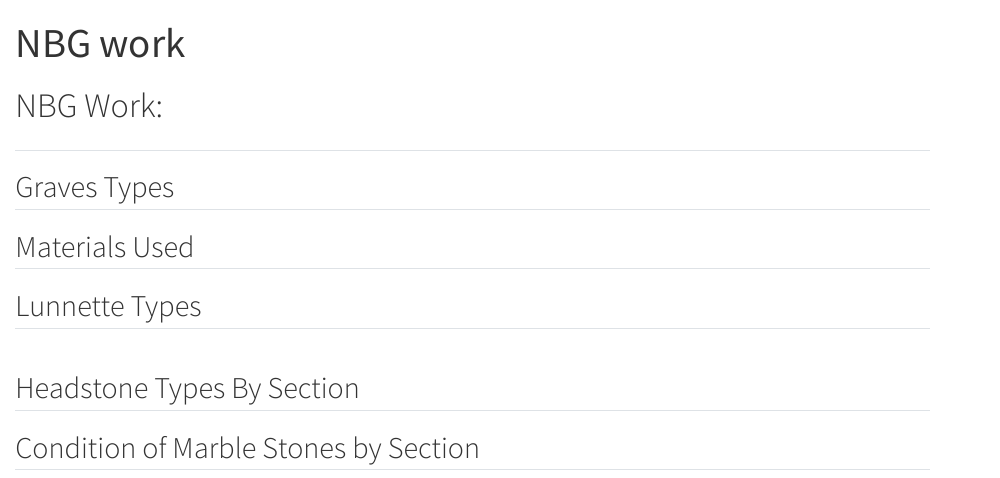
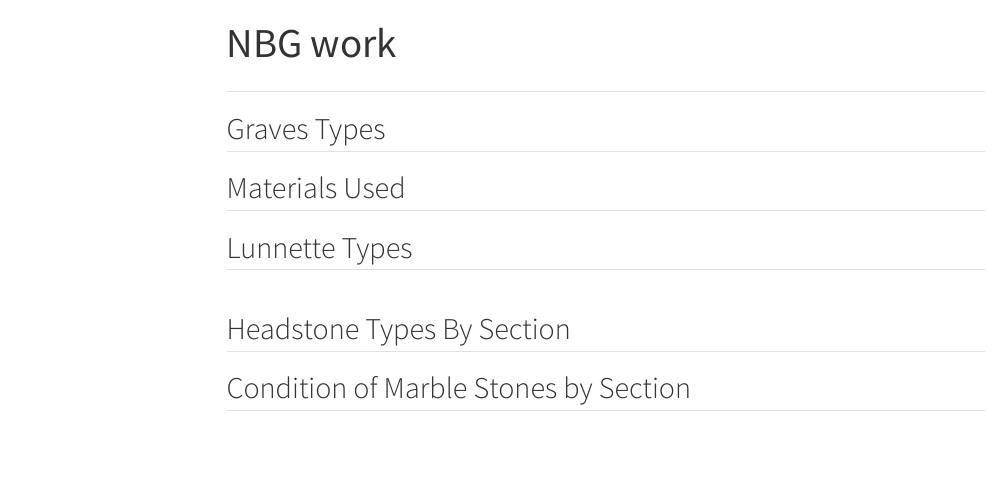
Before and after one commit to cecebartin/NBG-Project, a Quarto document (NBGfinal.qmd): the page in a window 1100 px wide, from its top. Rendered offline with R 4.5, knitr and Pandoc in place of Quarto, with nearby package versions; the code is not run, so its results and figures are left out; menus at the side of the page are left out.

Commit message:
Website made

```diff
--- a/NBGfinal.qmd
+++ b/NBGfinal.qmd
@@ -3,8 +3,6 @@ title: "NBG work"
 format: html
 editor: visual
 ---
-
-# NBG Work:
 
 ##
 
--- /dev/null
+++ b/_quarto.yml
@@ -0,0 +1,14 @@
+project:
+  type: website
+
+website:
+  title: "NBG Project"
+  navbar:
+    left:
+      - href: index.qmd
+        text: Home
+
+format:
+  html:
+    theme: cosmo
+    toc: true
```
Also changed, not shown: .RData (added), 31 other files.
